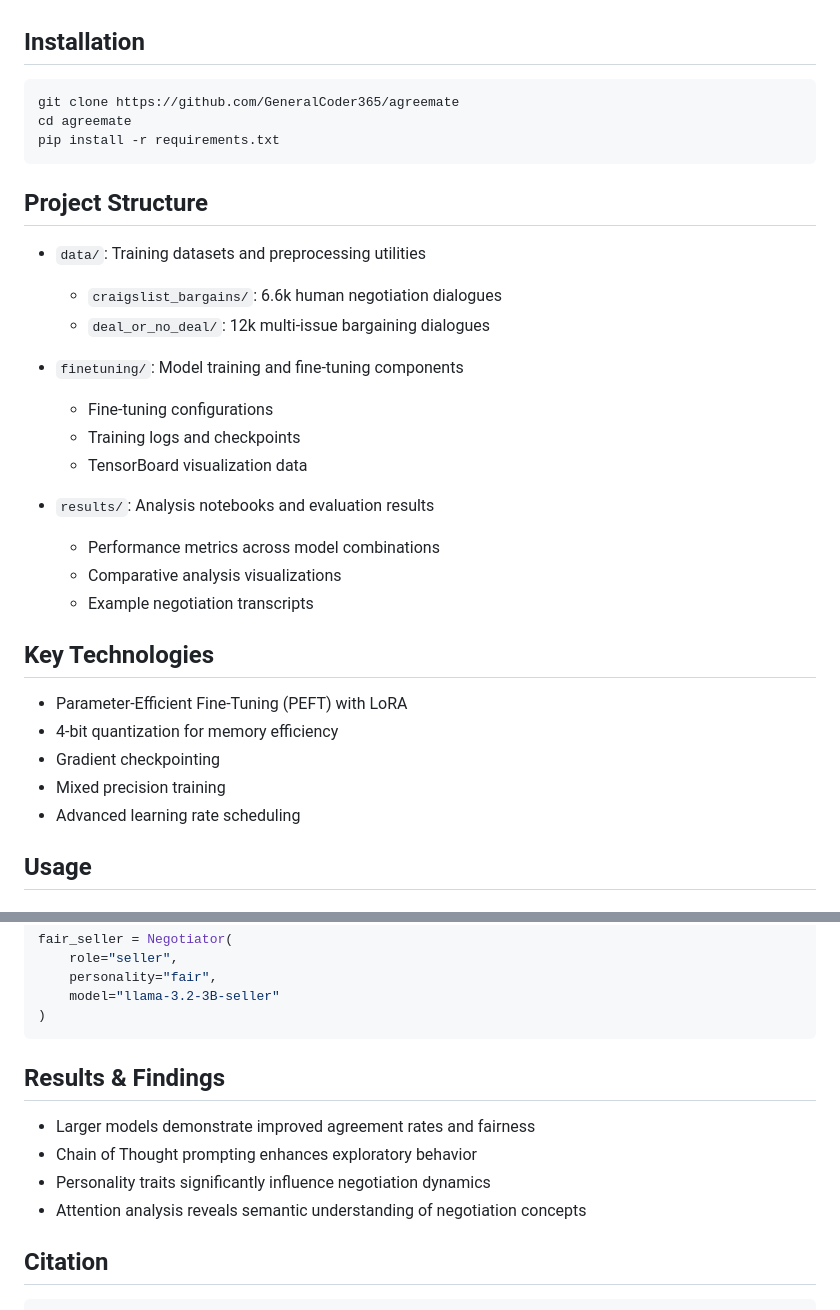
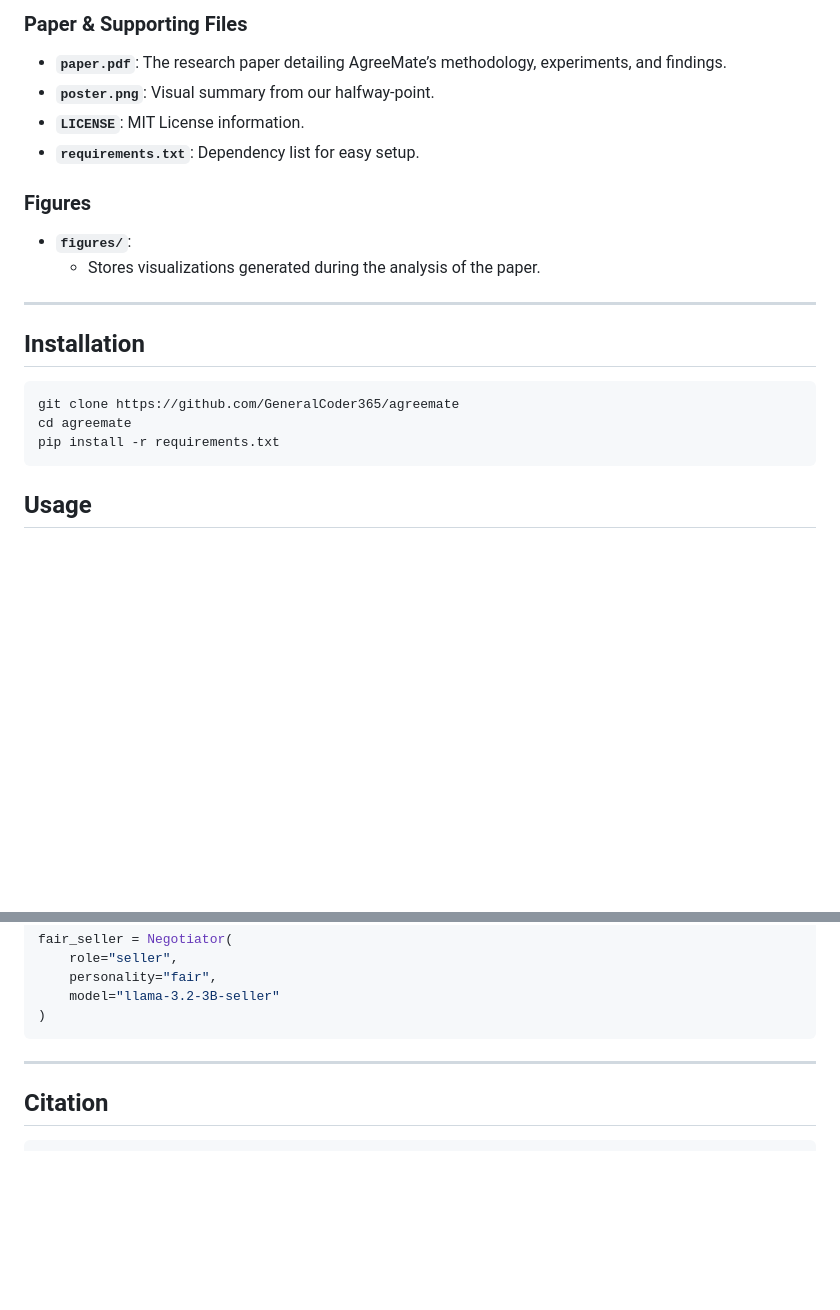
Before and after one commit to GeneralCoder365/agreemate, a Markdown page: README.md, 2 parts joined by grey strips. Rendered like a GitHub page; blank space fills up the shorter version.

````diff
--- a/README.md
+++ b/README.md
@@ -31,3 +82,14 @@ AgreeMate advances this by leveraging LLMs to unify strategy and generation with
+### Paper & Supporting Files
+- **`paper.pdf`**: The research paper detailing AgreeMate’s methodology, experiments, and findings.
+- **`poster.png`**: Visual summary from our halfway-point.
+- **`LICENSE`**: MIT License information.
+- **`requirements.txt`**: Dependency list for easy setup.
+
+### Figures
+- **`figures/`**:
+  - Stores visualizations generated during the analysis of the paper.
+---
+
 ## Installation
 
 ```bash
@@ -35,30 +97,6 @@ git clone https://github.com/GeneralCoder365/agreemate
 cd agreemate
 pip install -r requirements.txt
 ```
-
-## Project Structure
-
-- `data/`: Training datasets and preprocessing utilities
-  - `craigslist_bargains/`: 6.6k human negotiation dialogues
-  - `deal_or_no_deal/`: 12k multi-issue bargaining dialogues
-
-- `finetuning/`: Model training and fine-tuning components
-  - Fine-tuning configurations
-  - Training logs and checkpoints
-  - TensorBoard visualization data
-
-- `results/`: Analysis notebooks and evaluation results
-  - Performance metrics across model combinations
-  - Comparative analysis visualizations
-  - Example negotiation transcripts
-
-## Key Technologies
-
-- Parameter-Efficient Fine-Tuning (PEFT) with LoRA
-- 4-bit quantization for memory efficiency
-- Gradient checkpointing
-- Mixed precision training
-- Advanced learning rate scheduling
 
 ## Usage
 
@@ -91,13 +129,7 @@ fair_seller = Negotiator(
     model="llama-3.2-3B-seller"
 )
 ```
-
-## Results & Findings
-
-- Larger models demonstrate improved agreement rates and fairness
-- Chain of Thought prompting enhances exploratory behavior
-- Personality traits significantly influence negotiation dynamics
-- Attention analysis reveals semantic understanding of negotiation concepts
+---
 
 ## Citation
 
````
Also changed, not shown: other parts of README.md (+51 -0 lines).
